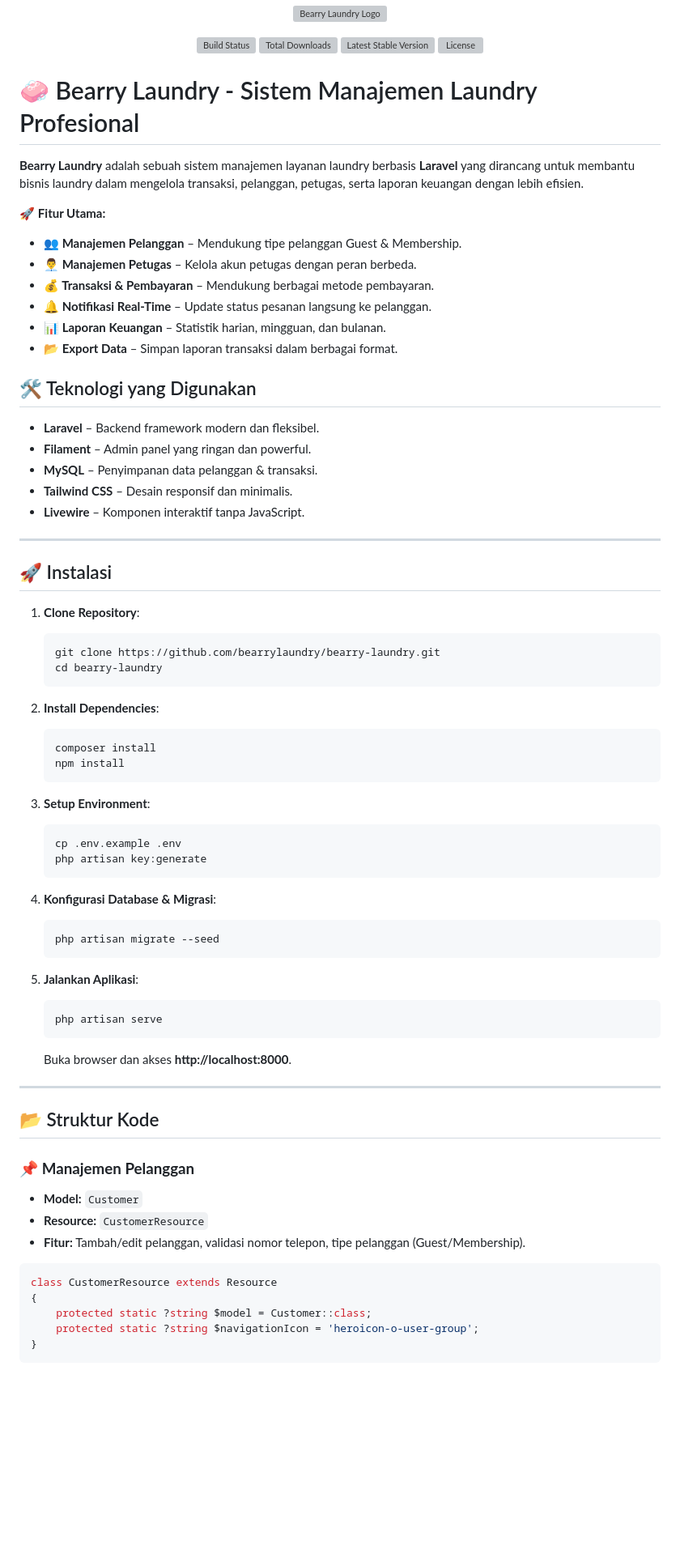
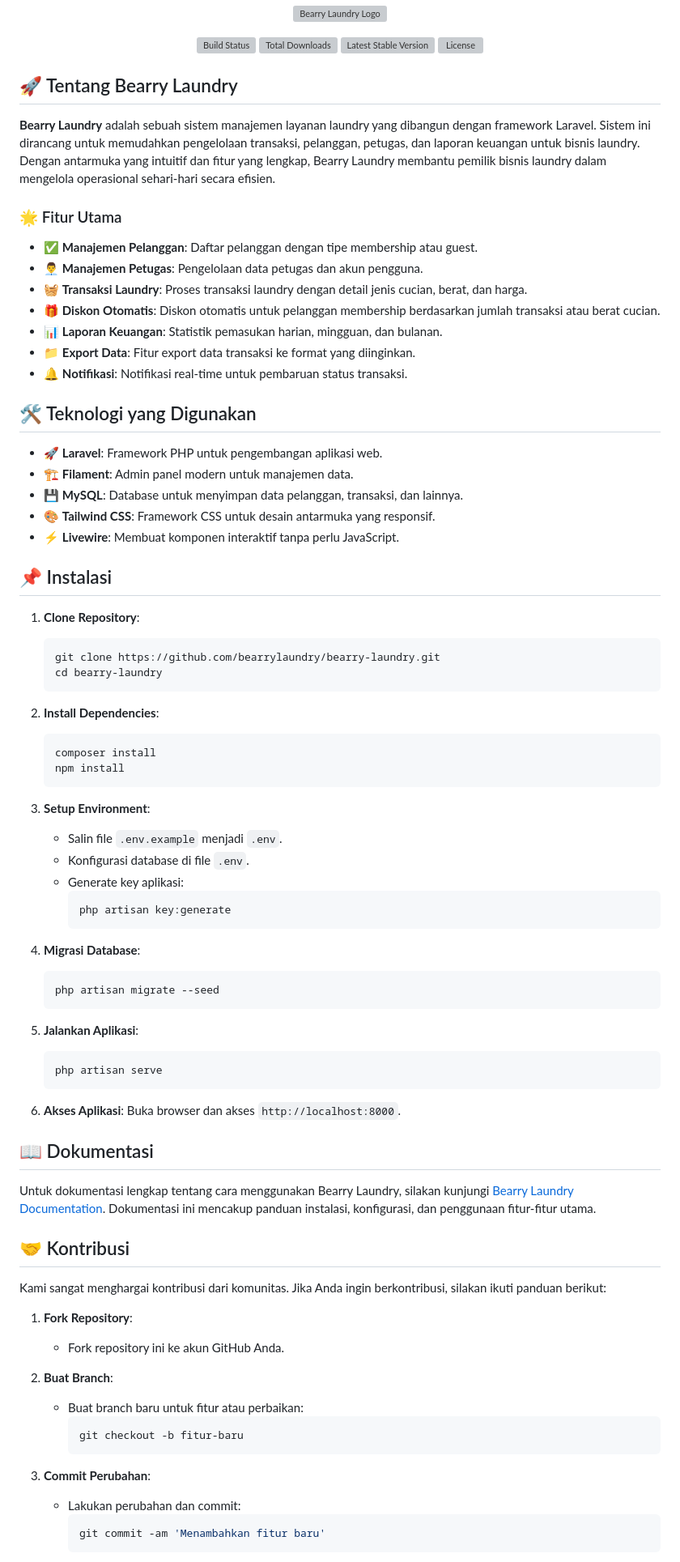
Before and after one commit to Faza-SAPUTRA/bearry-laundry, a Markdown page: README.md, the part around one of its changes. Shown at 81% size. Drawn GitHub-style; blank space fills up the shorter version; grey boxes are pictures that could not be loaded.

````diff
--- a/README.md
+++ b/README.md
@@ -19,28 +19,27 @@
   </a>
 </p>
 
-# 🧼 Bearry Laundry - Sistem Manajemen Laundry Profesional
+## 🚀 Tentang Bearry Laundry
 
-**Bearry Laundry** adalah sebuah sistem manajemen layanan laundry berbasis **Laravel** yang dirancang untuk membantu bisnis laundry dalam mengelola transaksi, pelanggan, petugas, serta laporan keuangan dengan lebih efisien.
+**Bearry Laundry** adalah sebuah sistem manajemen layanan laundry yang dibangun dengan framework Laravel. Sistem ini dirancang untuk memudahkan pengelolaan transaksi, pelanggan, petugas, dan laporan keuangan untuk bisnis laundry. Dengan antarmuka yang intuitif dan fitur yang lengkap, Bearry Laundry membantu pemilik bisnis laundry dalam mengelola operasional sehari-hari secara efisien.
 
-🚀 **Fitur Utama:**
-- **👥 Manajemen Pelanggan** – Mendukung tipe pelanggan Guest & Membership.
-- **👨‍💼 Manajemen Petugas** – Kelola akun petugas dengan peran berbeda.
-- **💰 Transaksi & Pembayaran** – Mendukung berbagai metode pembayaran.
-- **🔔 Notifikasi Real-Time** – Update status pesanan langsung ke pelanggan.
-- **📊 Laporan Keuangan** – Statistik harian, mingguan, dan bulanan.
-- **📂 Export Data** – Simpan laporan transaksi dalam berbagai format.
+### 🌟 Fitur Utama
+- ✅ **Manajemen Pelanggan**: Daftar pelanggan dengan tipe membership atau guest.
+- 👨‍💼 **Manajemen Petugas**: Pengelolaan data petugas dan akun pengguna.
+- 🧺 **Transaksi Laundry**: Proses transaksi laundry dengan detail jenis cucian, berat, dan harga.
+- 🎁 **Diskon Otomatis**: Diskon otomatis untuk pelanggan membership berdasarkan jumlah transaksi atau berat cucian.
+- 📊 **Laporan Keuangan**: Statistik pemasukan harian, mingguan, dan bulanan.
+- 📁 **Export Data**: Fitur export data transaksi ke format yang diinginkan.
+- 🔔 **Notifikasi**: Notifikasi real-time untuk pembaruan status transaksi.
 
 ## 🛠 Teknologi yang Digunakan
-- **Laravel** – Backend framework modern dan fleksibel.
-- **Filament** – Admin panel yang ringan dan powerful.
-- **MySQL** – Penyimpanan data pelanggan & transaksi.
-- **Tailwind CSS** – Desain responsif dan minimalis.
-- **Livewire** – Komponen interaktif tanpa JavaScript.
+- 🚀 **Laravel**: Framework PHP untuk pengembangan aplikasi web.
+- 🏗 **Filament**: Admin panel modern untuk manajemen data.
+- 💾 **MySQL**: Database untuk menyimpan data pelanggan, transaksi, dan lainnya.
+- 🎨 **Tailwind CSS**: Framework CSS untuk desain antarmuka yang responsif.
+- ⚡ **Livewire**: Membuat komponen interaktif tanpa perlu JavaScript.
 
----
-
-## 🚀 Instalasi
+## 📌 Instalasi
 
 1. **Clone Repository**:
    ```bash
@@ -55,12 +54,14 @@
    ```
 
 3. **Setup Environment**:
-   ```bash
-   cp .env.example .env
-   php artisan key:generate
-   ```
+   - Salin file `.env.example` menjadi `.env`.
+   - Konfigurasi database di file `.env`.
+   - Generate key aplikasi:
+     ```bash
+     php artisan key:generate
+     ```
 
-4. **Konfigurasi Database & Migrasi**:
+4. **Migrasi Database**:
    ```bash
    php artisan migrate --seed
    ```
@@ -69,20 +70,30 @@
    ```bash
    php artisan serve
    ```
-   Buka browser dan akses **http://localhost:8000**.
 
----
+6. **Akses Aplikasi**:
+   Buka browser dan akses `http://localhost:8000`.
 
-## 📂 Struktur Kode
+## 📖 Dokumentasi
 
-### 📌 **Manajemen Pelanggan**
-- **Model:** `Customer`
-- **Resource:** `CustomerResource`
-- **Fitur:** Tambah/edit pelanggan, validasi nomor telepon, tipe pelanggan (Guest/Membership).
+Untuk dokumentasi lengkap tentang cara menggunakan Bearry Laundry, silakan kunjungi [Bearry Laundry Documentation](https://docs.bearrylaundry.com). Dokumentasi ini mencakup panduan instalasi, konfigurasi, dan penggunaan fitur-fitur utama.
 
-```php
-class CustomerResource extends Resource
-{
-    protected static ?string $model = Customer::class;
-    protected static ?string $navigationIcon = 'heroicon-o-user-group';
-}
+## 🤝 Kontribusi
+
+Kami sangat menghargai kontribusi dari komunitas. Jika Anda ingin berkontribusi, silakan ikuti panduan berikut:
+
+1. **Fork Repository**:
+   - Fork repository ini ke akun GitHub Anda.
+
+2. **Buat Branch**:
+   - Buat branch baru untuk fitur atau perbaikan:
+     ```bash
+     git checkout -b fitur-baru
+     ```
+
+3. **Commit Perubahan**:
+   - Lakukan perubahan dan commit:
+     ```bash
+     git commit -am 'Menambahkan fitur baru'
+     ```
+
````
Also changed, not shown: other parts of README.md (+45 -77 lines).
